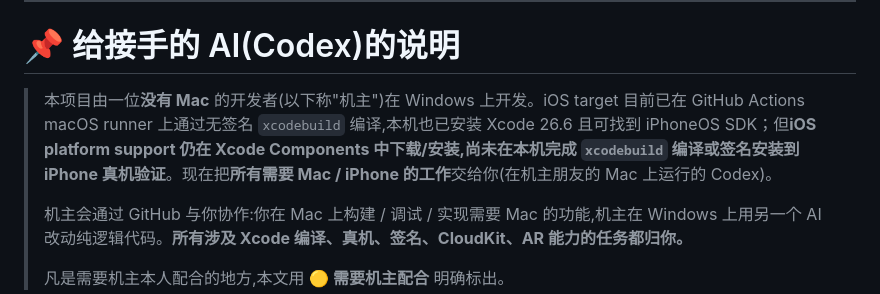
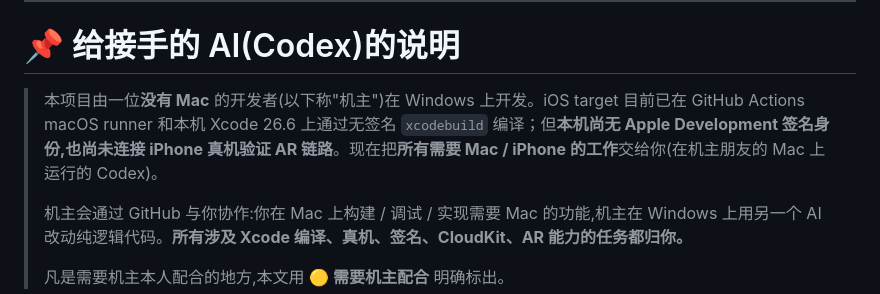
Before and after one commit to gilka1456-rgb/Bridge, a Markdown page: README.md, the part around the change. Rendered like a GitHub page.

Commit message:
Update handoff after local Xcode preflight

```diff
--- a/README.md
+++ b/README.md
@@ -9,7 +9,7 @@
 
 # 📌 给接手的 AI(Codex)的说明
 
-> 本项目由一位**没有 Mac** 的开发者(以下称"机主")在 Windows 上开发。iOS target 目前已在 GitHub Actions macOS runner 上通过无签名 `xcodebuild` 编译,本机也已安装 Xcode 26.6 且可找到 iPhoneOS SDK；但**iOS platform support 仍在 Xcode Components 中下载/安装,尚未在本机完成 `xcodebuild` 编译或签名安装到 iPhone 真机验证**。现在把**所有需要 Mac / iPhone 的工作**交给你(在机主朋友的 Mac 上运行的 Codex)。
+> 本项目由一位**没有 Mac** 的开发者(以下称"机主")在 Windows 上开发。iOS target 目前已在 GitHub Actions macOS runner 和本机 Xcode 26.6 上通过无签名 `xcodebuild` 编译；但**本机尚无 Apple Development 签名身份,也尚未连接 iPhone 真机验证 AR 链路**。现在把**所有需要 Mac / iPhone 的工作**交给你(在机主朋友的 Mac 上运行的 Codex)。
 >
 > 机主会通过 GitHub 与你协作:你在 Mac 上构建 / 调试 / 实现需要 Mac 的功能,机主在 Windows 上用另一个 AI 改动纯逻辑代码。**所有涉及 Xcode 编译、真机、签名、CloudKit、AR 能力的任务都归你。**
 >
```
